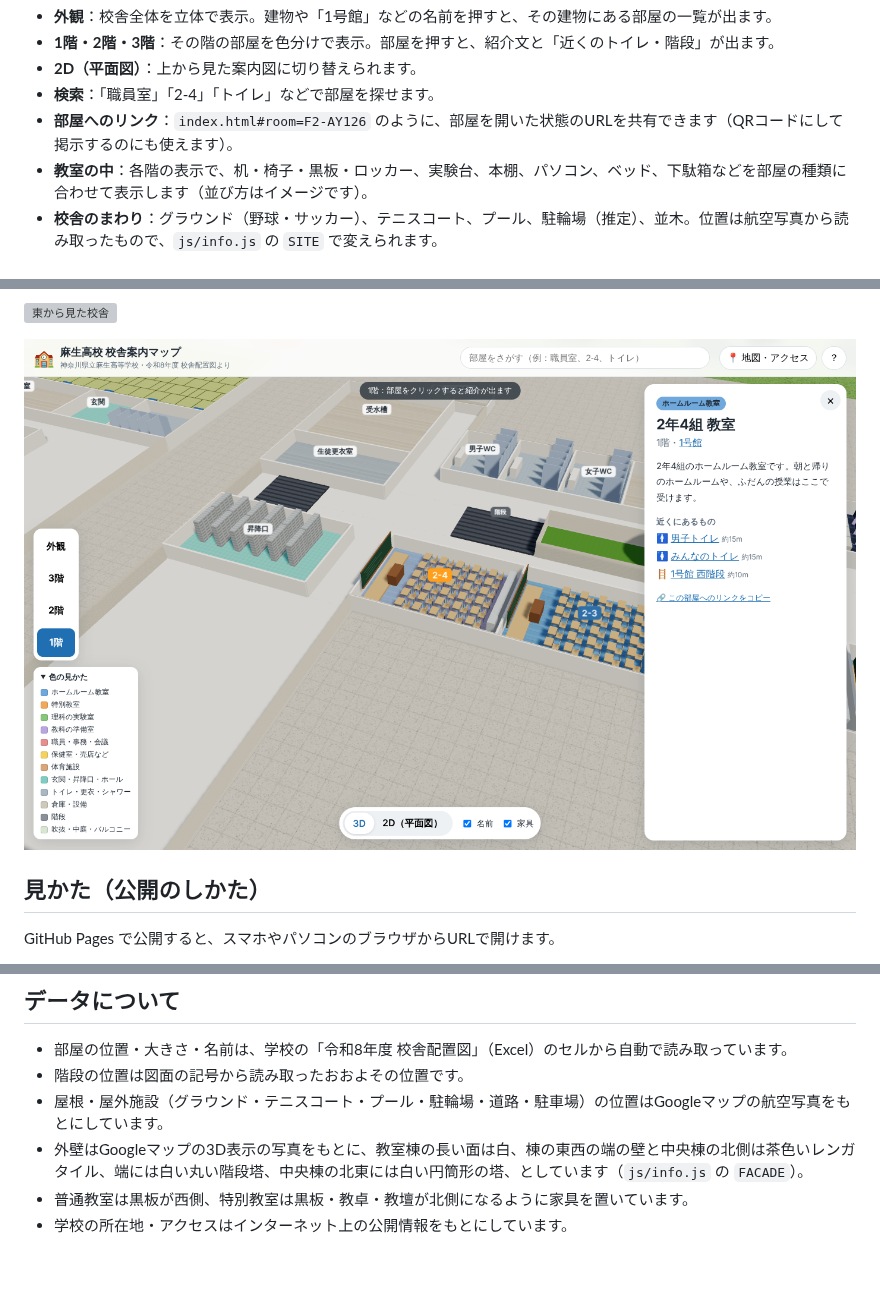
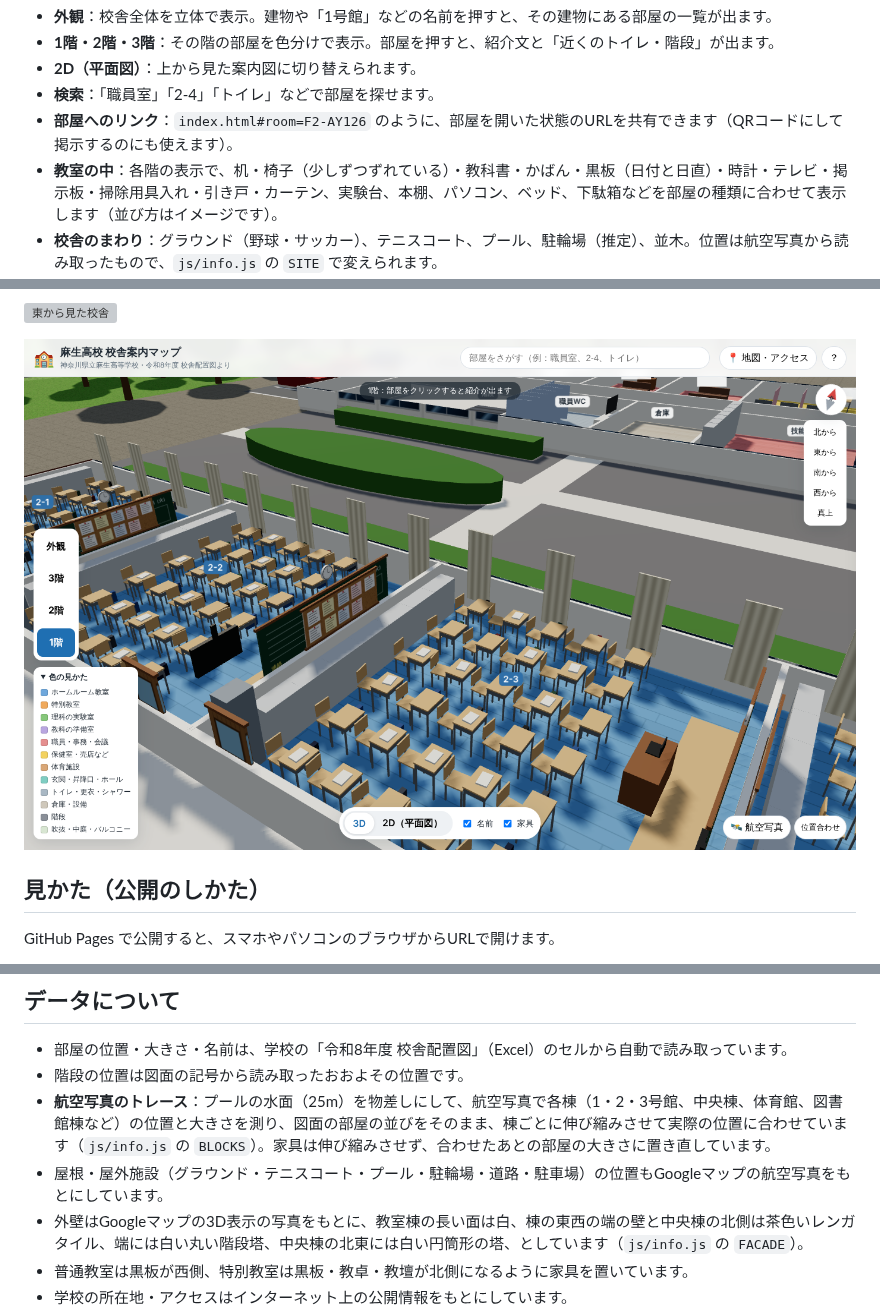
Before and after one commit to nakatadaiki1012-design/school-building, a Markdown page: README.md, 3 parts joined by grey strips. Rendered like a GitHub page; pictures changed too: docs/screenshot-classroom.png; blank space fills up the shorter version; grey boxes are pictures that could not be loaded.

```diff
--- a/README.md
+++ b/README.md
@@ -7,7 +7,7 @@
 - **2D（平面図）**：上から見た案内図に切り替えられます。
 - **検索**：「職員室」「2-4」「トイレ」などで部屋を探せます。
 - **部屋へのリンク**：`index.html#room=F2-AY126` のように、部屋を開いた状態のURLを共有できます（QRコードにして掲示するのにも使えます）。
-- **教室の中**：各階の表示で、机・椅子・黒板・ロッカー、実験台、本棚、パソコン、ベッド、下駄箱などを部屋の種類に合わせて表示します（並び方はイメージです）。
+- **教室の中**：各階の表示で、机・椅子（少しずつずれている）・教科書・かばん・黒板（日付と日直）・時計・テレビ・掲示板・掃除用具入れ・引き戸・カーテン、実験台、本棚、パソコン、ベッド、下駄箱などを部屋の種類に合わせて表示します（並び方はイメージです）。
 - **校舎のまわり**：グラウンド（野球・サッカー）、テニスコート、プール、駐輪場（推定）、並木。位置は航空写真から読み取ったもので、`js/info.js` の `SITE` で変えられます。
 - **屋根**：航空写真に合わせて、1・2・3号館の太陽光パネル、中央棟の黒い屋根、体育館の茶色い金属屋根、図書室の棟のピンクの寄棟屋根を再現しています。
 - **航空写真**：国土地理院の航空写真を地面に表示し、「位置合わせ」で校舎と重ねられます。合わせた数字を `js/info.js` の `AERIAL_ALIGN` に書くと全員の画面に反映されます。
@@ -37,7 +39,8 @@ GitHub Pages で公開すると、スマホやパソコンのブラウザからU
 
 - 部屋の位置・大きさ・名前は、学校の「令和8年度 校舎配置図」（Excel）のセルから自動で読み取っています。
 - 階段の位置は図面の記号から読み取ったおおよその位置です。
-- 屋根・屋外施設（グラウンド・テニスコート・プール・駐輪場・道路・駐車場）の位置はGoogleマップの航空写真をもとにしています。
+- **航空写真のトレース**：プールの水面（25m）を物差しにして、航空写真で各棟（1・2・3号館、中央棟、体育館、図書館棟など）の位置と大きさを測り、図面の部屋の並びをそのまま、棟ごとに伸び縮みさせて実際の位置に合わせています（`js/info.js` の `BLOCKS`）。家具は伸び縮みさせず、合わせたあとの部屋の大きさに置き直しています。
+- 屋根・屋外施設（グラウンド・テニスコート・プール・駐輪場・道路・駐車場）の位置もGoogleマップの航空写真をもとにしています。
 - 外壁はGoogleマップの3D表示の写真をもとに、教室棟の長い面は白、棟の東西の端の壁と中央棟の北側は茶色いレンガタイル、端には白い丸い階段塔、中央棟の北東には白い円筒形の塔、としています（`js/info.js` の `FACADE`）。
 - 普通教室は黒板が西側、特別教室は黒板・教卓・教壇が北側になるように家具を置いています。
 - 学校の所在地・アクセスはインターネット上の公開情報をもとにしています。
```
Also changed, not shown: other parts of README.md (+2 -0 lines), 5 other files.
